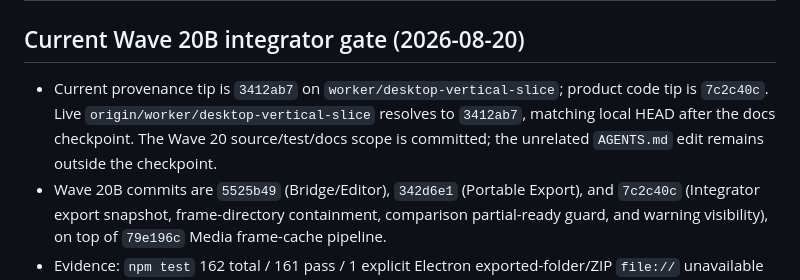
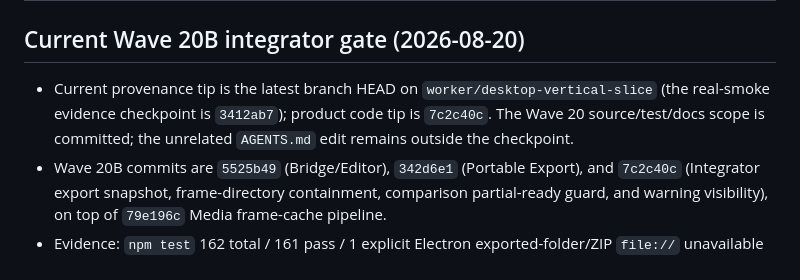
Before and after one commit to treepolo/pitching-analysis-report-generator, a Markdown page: IMPLEMENTATION_STATUS.md, the part around the change. Drawn GitHub-style.

Commit message:
docs: make provenance pointer resilient

```diff
--- a/IMPLEMENTATION_STATUS.md
+++ b/IMPLEMENTATION_STATUS.md
@@ -2,7 +2,7 @@
 
 ## Current Wave 20B integrator gate (2026-08-20)
 
-- Current provenance tip is `3412ab7` on `worker/desktop-vertical-slice`; product code tip is `7c2c40c`. Live `origin/worker/desktop-vertical-slice` resolves to `3412ab7`, matching local HEAD after the docs checkpoint. The Wave 20 source/test/docs scope is committed; the unrelated `AGENTS.md` edit remains outside the checkpoint.
+- Current provenance tip is the latest branch HEAD on `worker/desktop-vertical-slice` (the real-smoke evidence checkpoint is `3412ab7`); product code tip is `7c2c40c`. The Wave 20 source/test/docs scope is committed; the unrelated `AGENTS.md` edit remains outside the checkpoint.
 - Wave 20B commits are `5525b49` (Bridge/Editor), `342d6e1` (Portable Export), and `7c2c40c` (Integrator export snapshot, frame-directory containment, comparison partial-ready guard, and warning visibility), on top of `79e196c` Media frame-cache pipeline.
 - Evidence: `npm test` 162 total / 161 pass / 1 explicit Electron exported-folder/ZIP `file://` unavailable skip; 47 JavaScript syntax checks; focused bridge/player/export/media tests pass; product diff, tracked-artifact, and credential scans pass.
 - Frame cache remains project-local and referenced-only for export. Non-ready cache states are explicit fallback/warning or strict validation failure; no absolute source paths are exposed to renderer or portable output.
```
Also changed, not shown: PROJECT_STATE.md (+1 -1 lines).
